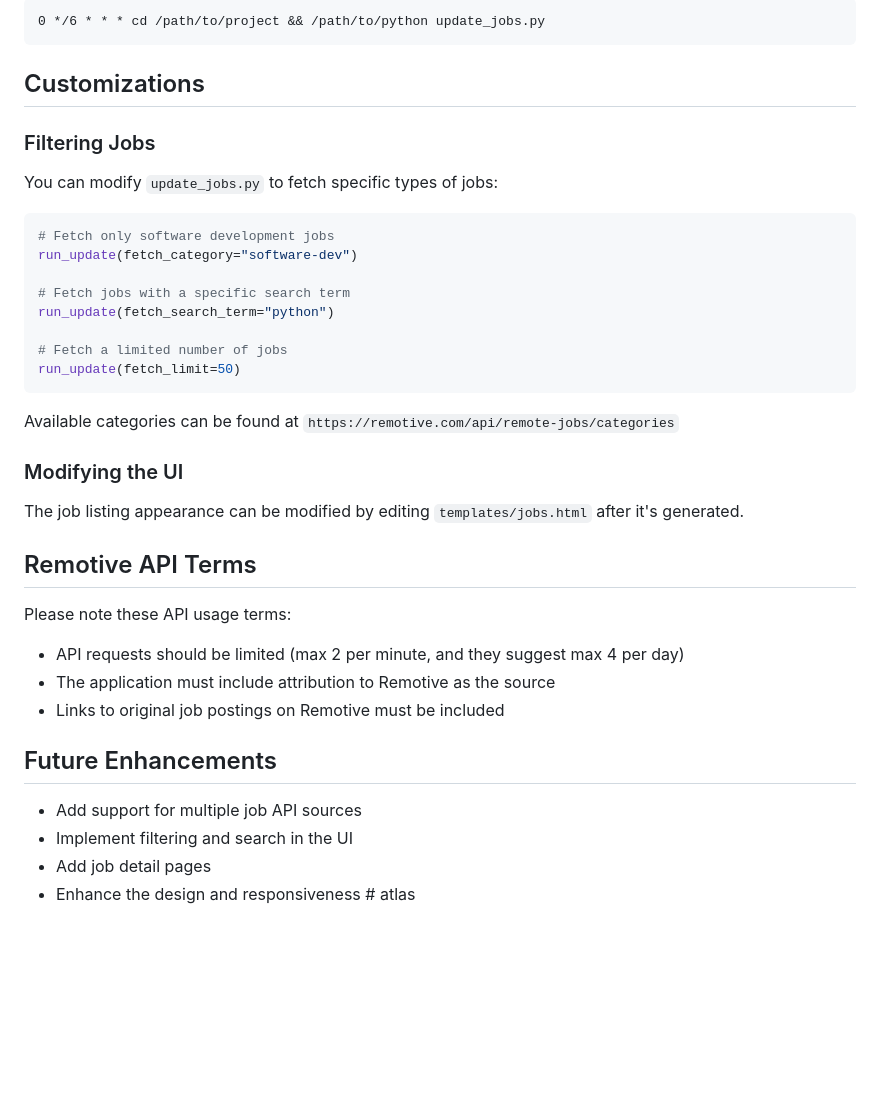
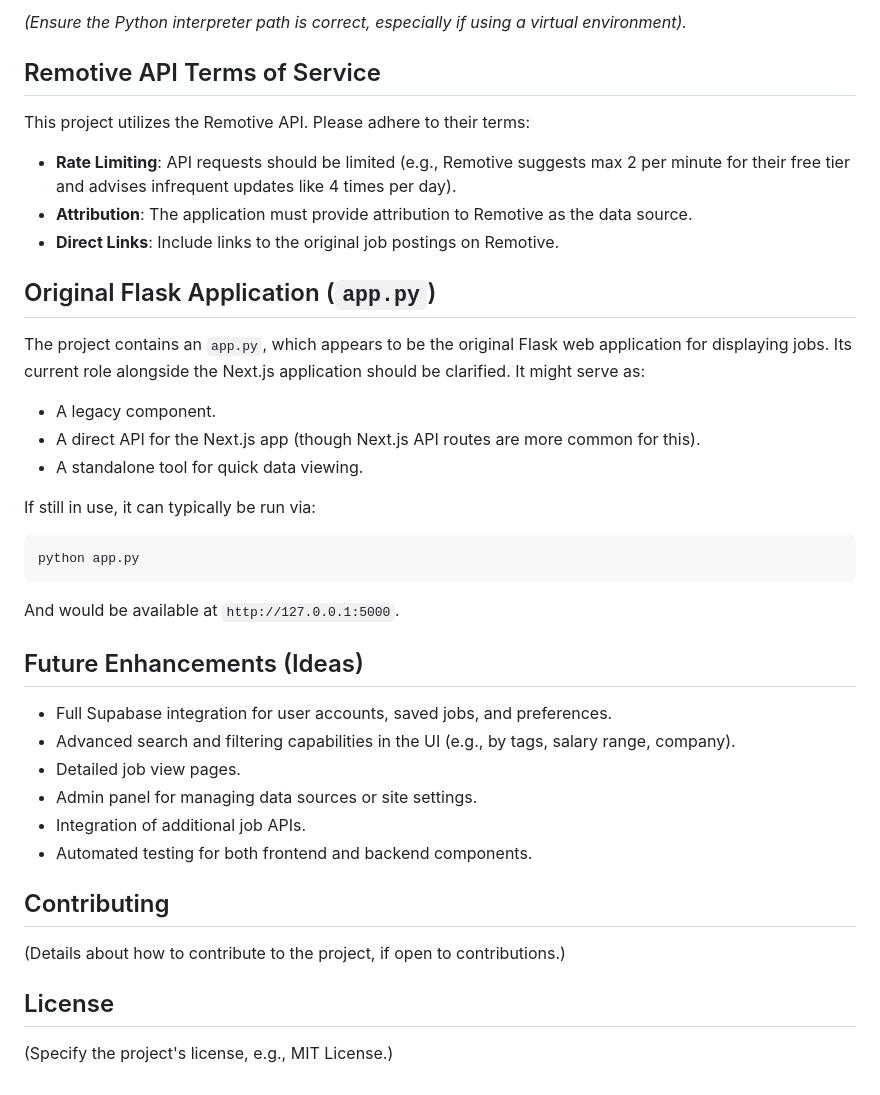
Before and after one commit to blnkspceSD/atlas, a Markdown page: README.md, the part around one of its changes. Drawn GitHub-style; blank space fills up the shorter version.

````diff
--- a/README.md
+++ b/README.md
@@ -81,41 +159,39 @@ Example cron entry to run 4 times per day:
 ```
-0 */6 * * * cd /path/to/project && /path/to/python update_jobs.py
+*(Ensure the Python interpreter path is correct, especially if using a virtual environment).*
+
+## Remotive API Terms of Service
+
+This project utilizes the Remotive API. Please adhere to their terms:
+- **Rate Limiting**: API requests should be limited (e.g., Remotive suggests max 2 per minute for their free tier and advises infrequent updates like 4 times per day).
+- **Attribution**: The application must provide attribution to Remotive as the data source.
+- **Direct Links**: Include links to the original job postings on Remotive.
+
+## Original Flask Application (`app.py`)
+
+The project contains an `app.py`, which appears to be the original Flask web application for displaying jobs. Its current role alongside the Next.js application should be clarified. It might serve as:
+- A legacy component.
+- A direct API for the Next.js app (though Next.js API routes are more common for this).
+- A standalone tool for quick data viewing.
+
+If still in use, it can typically be run via:
+```bash
+python app.py
 ```
+And would be available at `http://127.0.0.1:5000`.
 
-## Customizations
+## Future Enhancements (Ideas)
 
-### Filtering Jobs
+- Full Supabase integration for user accounts, saved jobs, and preferences.
+- Advanced search and filtering capabilities in the UI (e.g., by tags, salary range, company).
+- Detailed job view pages.
+- Admin panel for managing data sources or site settings.
+- Integration of additional job APIs.
+- Automated testing for both frontend and backend components.
 
-You can modify `update_jobs.py` to fetch specific types of jobs:
+## Contributing
 
-```python
-# Fetch only software development jobs
-run_update(fetch_category="software-dev")
+(Details about how to contribute to the project, if open to contributions.)
 
-# Fetch jobs with a specific search term
-run_update(fetch_search_term="python")
+## License
 
-# Fetch a limited number of jobs
-run_update(fetch_limit=50)
-```
-
-Available categories can be found at `https://remotive.com/api/remote-jobs/categories`
-
-### Modifying the UI
-
-The job listing appearance can be modified by editing `templates/jobs.html` after it's generated.
-
-## Remotive API Terms
-
-Please note these API usage terms:
-
-- API requests should be limited (max 2 per minute, and they suggest max 4 per day)
-- The application must include attribution to Remotive as the source
-- Links to original job postings on Remotive must be included
-
-## Future Enhancements
-
-- Add support for multiple job API sources
-- Implement filtering and search in the UI
-- Add job detail pages
-- Enhance the design and responsiveness # atlas
+(Specify the project's license, e.g., MIT License.)
````
Also changed, not shown: other parts of README.md (+135 -57 lines).
